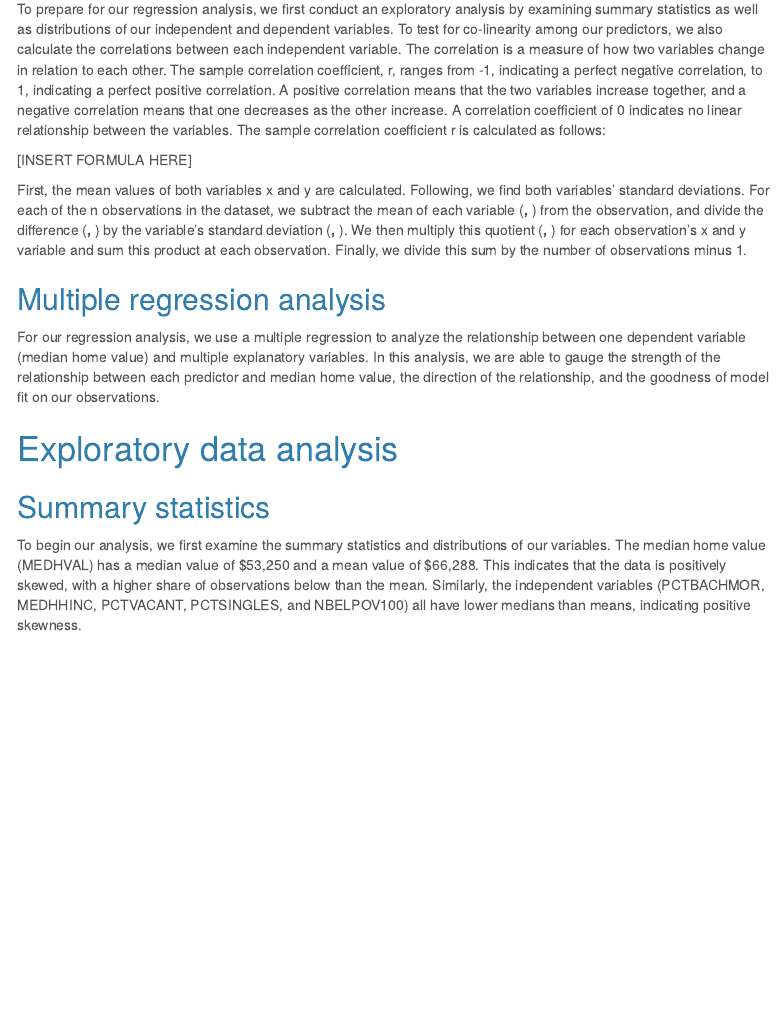
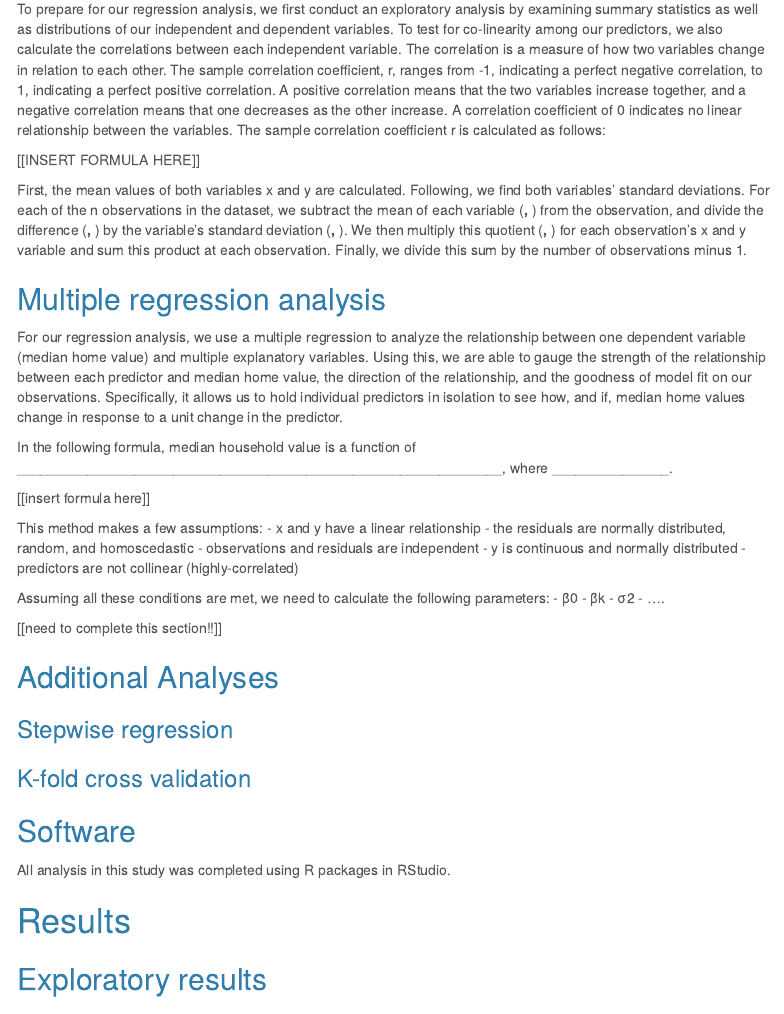
Before and after one commit to annaduan09/musa-5000-assignment-1, an R Markdown document (Assignment1.Rmd): the page in a window 1100 px wide, from 740 px down. Rendered offline with R 4.5, knitr and Pandoc, with nearby package versions; some code elsewhere in the file could not run offline; menus at the side of the page are left out.

Commit message:
still working on methods + restructuring sections based on outline

````diff
--- a/Assignment1.Rmd
+++ b/Assignment1.Rmd
@@ -100,12 +100,40 @@ The data in this analysis comes from the US Census Bureau's American Community S
 ## Exploratory data analysis
 To prepare for our regression analysis, we first conduct an exploratory analysis by examining summary statistics as well as distributions of our independent and dependent variables. To test for co-linearity among our predictors, we also calculate the correlations between each independent variable. The correlation is a measure of how two variables change in relation to each other. The sample correlation coefficient, r, ranges from -1, indicating a perfect negative correlation, to 1, indicating a perfect positive correlation. A positive correlation means that the two variables increase together, and a negative correlation means that one decreases as the other increase. A correlation coefficient of 0 indicates no linear relationship between the variables. The sample correlation coefficient r is calculated as follows:
 
-[INSERT FORMULA HERE]
+[[INSERT FORMULA HERE]]
 
 First, the mean values of both variables x and y are calculated. Following, we find both variables' standard deviations. For each of the n observations in the dataset, we subtract the mean of each variable (__, __) from the observation, and divide the difference (__, __) by the variable's standard deviation (__, __). We then multiply this quotient (__, __) for each observation's x and y variable and sum this product at each observation. Finally, we divide this sum by the number of observations minus 1.
 
 ## Multiple regression analysis
-For our regression analysis, we use a multiple regression to analyze the relationship between one dependent variable (median home value) and multiple explanatory variables. In this analysis, we are able to gauge the strength of the relationship between each predictor and median home value, the direction of the relationship, and the goodness of model fit on our observations.
+For our regression analysis, we use a multiple regression to analyze the relationship between one dependent variable (median home value) and multiple explanatory variables. Using this, we are able to gauge the strength of the relationship between each predictor and median home value, the direction of the relationship, and the goodness of model fit on our observations. Specifically, it allows us to hold individual predictors in isolation to see how, and if, median home values change in response to a unit change in the predictor.
+
+In the following formula, median household value is a function of ______________________________________________________________, where _______________.
+
+[[insert formula here]]
+
+This method makes a few assumptions:
+- x and y have a linear relationship
+- the residuals are normally distributed, random, and homoscedastic
+- observations and residuals are independent
+- y is continuous and normally distributed
+- predictors are not collinear (highly-correlated)
+
+Assuming all these conditions are met, we need to calculate the following parameters:
+- β0
+- βk
+- σ2
+- ....
+
+
+[[need to complete this section!!]]
+
+## Additional Analyses
+### Stepwise regression
+### K-fold cross validation
+
+## Software
+All analysis in this study was completed using R packages in RStudio.
+
 ```{r read data, message=FALSE, warning=FALSE, cache=TRUE, include=FALSE}
 dat <- read.csv("RegressionData.csv")
 
@@ -115,5 +143,5 @@ pander::pander(head(dat %>% dplyr::select(AREAKEY, MEDHVAL, PCTBACHMOR, MEDHHINC
 dat.sf <- st_read("regression data shapefile/RegressionData.shp")
 ```
 
-# Exploratory data analysis
-## Summary statistics
+# Results
+## Exploratory results
````
Also changed, not shown: Assignment1.Rmd (1 more changed lines).
